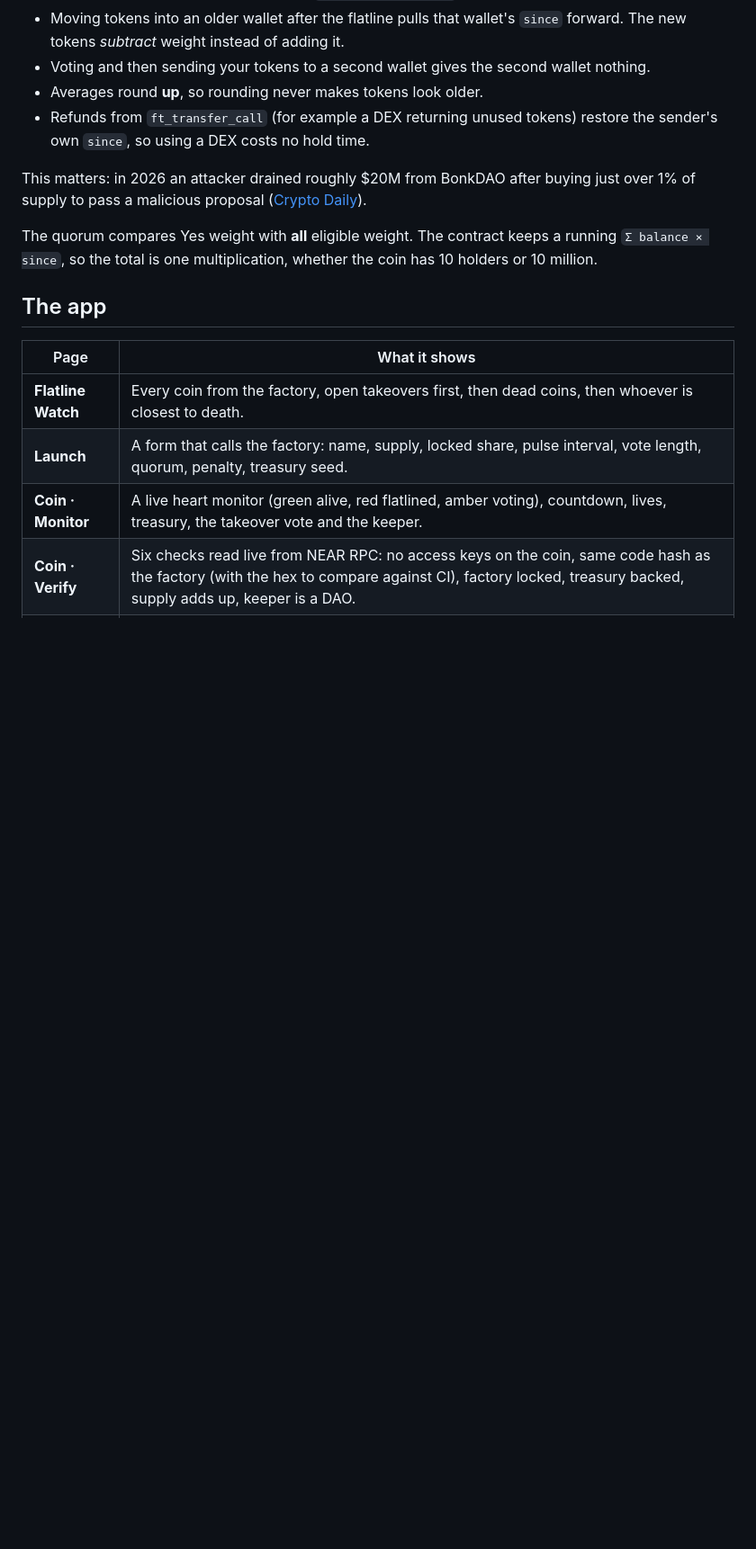
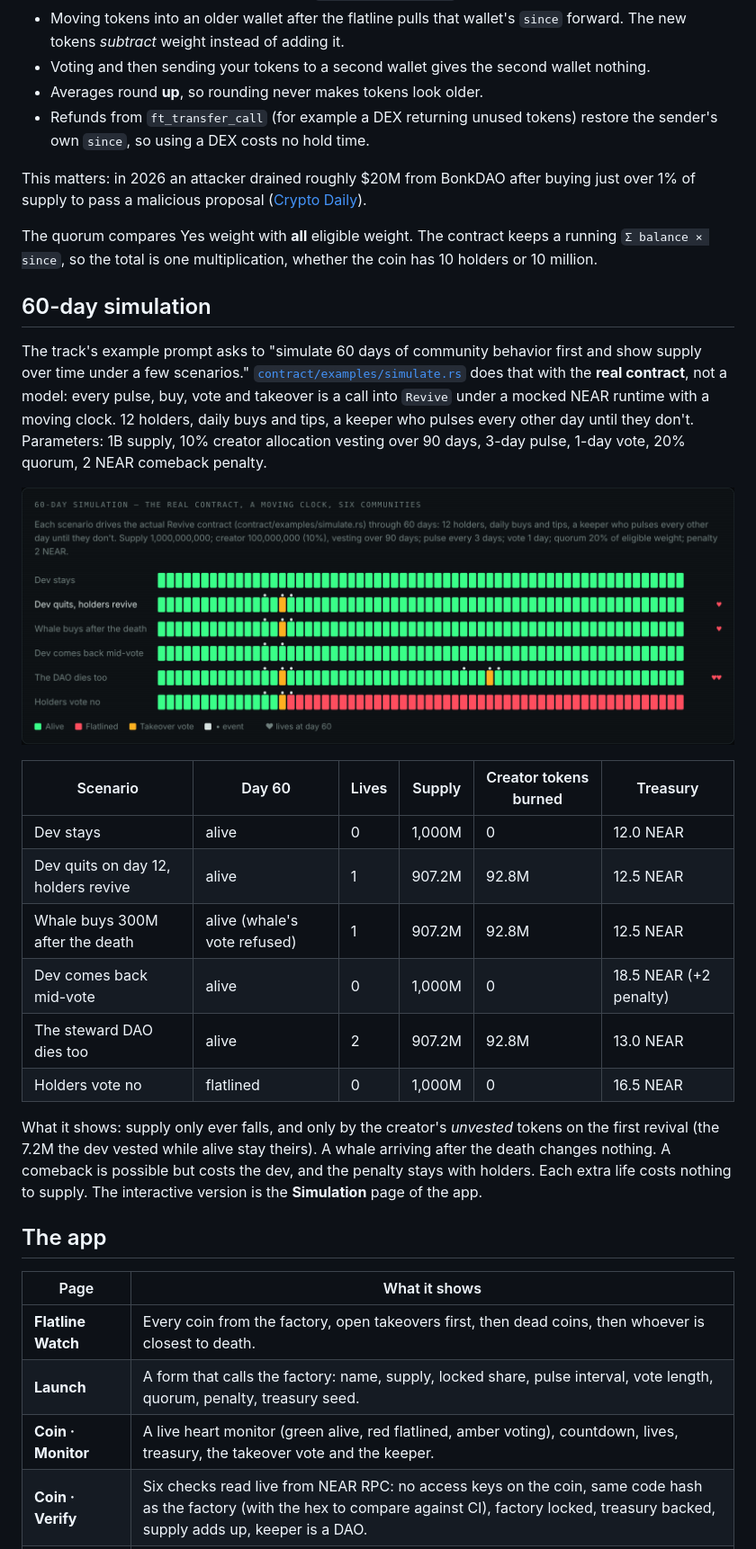
Before and after one commit to Mhiah/Revive, a Markdown page: README.md, the part around one of its changes. Shown at 90% size. Rendered like a GitHub page; pictures changed too: docs/simulation.png (added); blank space fills up the shorter version.

Commit message:
60-day simulation on the real contract (6 scenarios), Simulation page, judge quickstart

```diff
--- a/README.md
+++ b/README.md
@@ -74,6 +88,31 @@ The quorum compares Yes weight with **all** eligible weight. The contract keeps
 a running `Σ balance × since`, so the total is one multiplication, whether the
 coin has 10 holders or 10 million.
 
+## 60-day simulation
+
+The track's example prompt asks to "simulate 60 days of community behavior first and show supply
+over time under a few scenarios." [`contract/examples/simulate.rs`](contract/examples/simulate.rs) does that
+with the **real contract**, not a model: every pulse, buy, vote and takeover is a call into `Revive`
+under a mocked NEAR runtime with a moving clock. 12 holders, daily buys and tips, a keeper who pulses
+every other day until they don't. Parameters: 1B supply, 10% creator allocation vesting over 90 days,
+3-day pulse, 1-day vote, 20% quorum, 2 NEAR comeback penalty.
+
+![Six scenarios over 60 days: alive, flatlined and voting days](docs/simulation.png)
+
+| Scenario | Day 60 | Lives | Supply | Creator tokens burned | Treasury |
+| --- | --- | --- | --- | --- | --- |
+| Dev stays | alive | 0 | 1,000M | 0 | 12.0 NEAR |
+| Dev quits on day 12, holders revive | alive | 1 | 907.2M | 92.8M | 12.5 NEAR |
+| Whale buys 300M after the death | alive (whale's vote refused) | 1 | 907.2M | 92.8M | 12.5 NEAR |
+| Dev comes back mid-vote | alive | 0 | 1,000M | 0 | 18.5 NEAR (+2 penalty) |
+| The steward DAO dies too | alive | 2 | 907.2M | 92.8M | 13.0 NEAR |
+| Holders vote no | flatlined | 0 | 1,000M | 0 | 16.5 NEAR |
+
+What it shows: supply only ever falls, and only by the creator's *unvested* tokens on the first revival
+(the 7.2M the dev vested while alive stay theirs). A whale arriving after the death changes nothing. A comeback is
+possible but costs the dev, and the penalty stays with holders. Each extra life costs nothing to supply.
+The interactive version is the **Simulation** page of the app.
+
 ## The app
 
 | Page | What it shows |
```
Also changed, not shown: other parts of README.md (+19 -1 lines), 4 other files.
